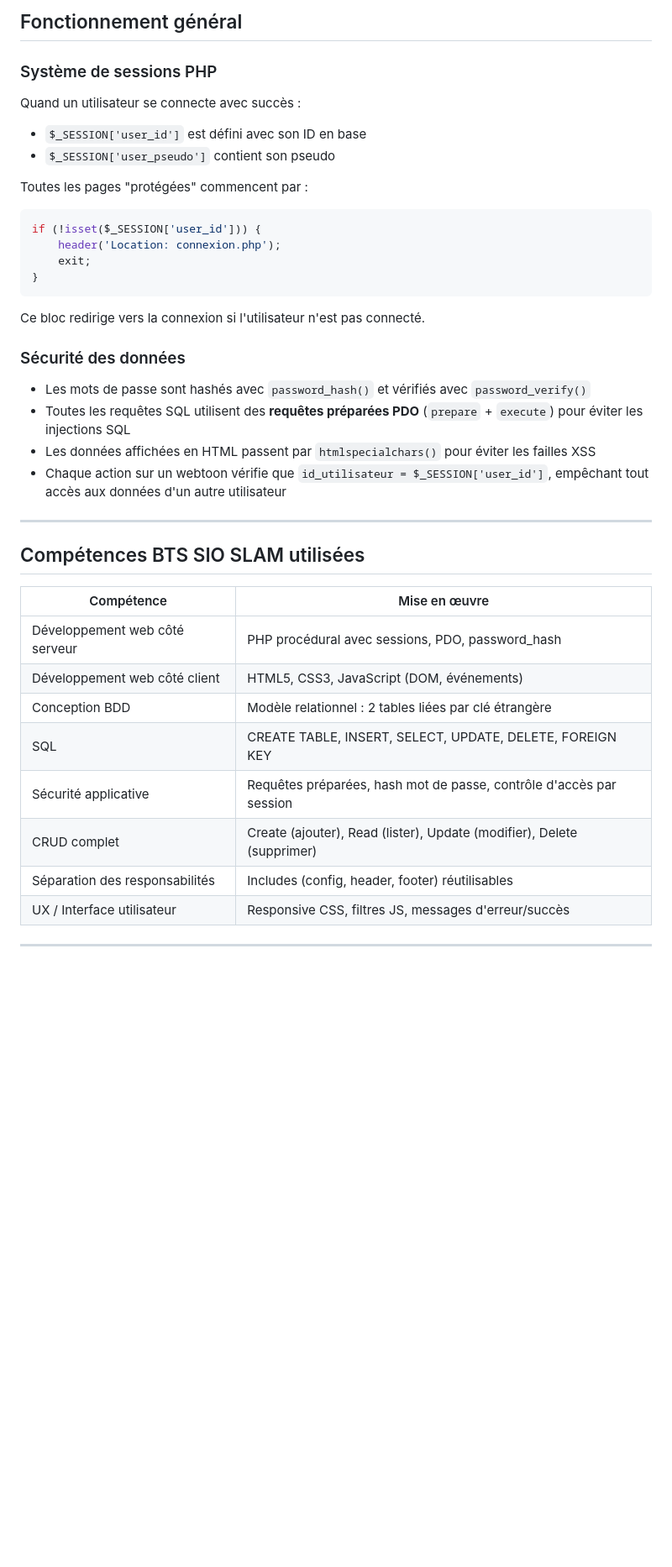
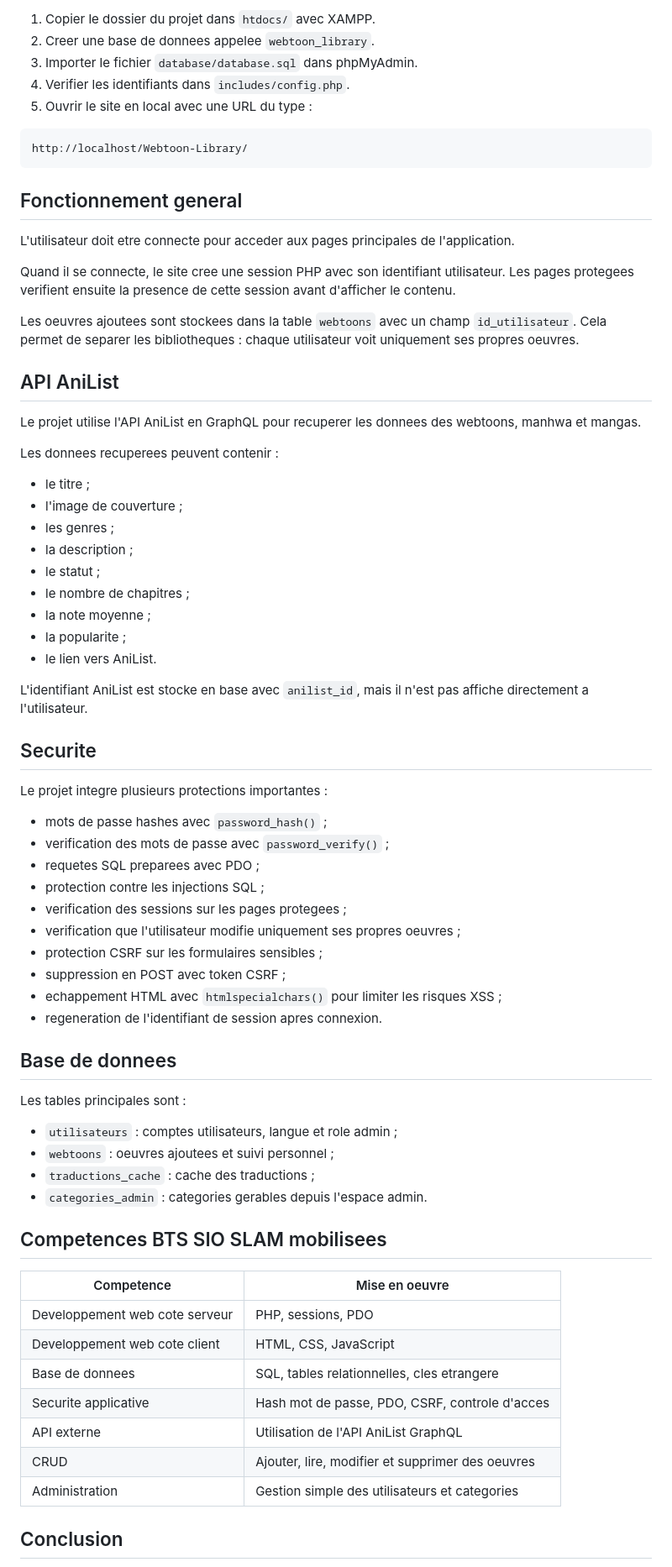
Before and after one commit to enybcode/Webtoon-Library, a Markdown page: README.md, the part around one of its changes. Shown at 84% size. Drawn GitHub-style; blank space fills up the shorter version.

Commit message:
Rewrite README project presentation

````diff
--- a/README.md
+++ b/README.md
@@ -39,40 +84,75 @@ webtoon-app/
 
-## Fonctionnement général
+1. Copier le dossier du projet dans `htdocs/` avec XAMPP.
+2. Creer une base de donnees appelee `webtoon_library`.
+3. Importer le fichier `database/database.sql` dans phpMyAdmin.
+4. Verifier les identifiants dans `includes/config.php`.
+5. Ouvrir le site en local avec une URL du type :
 
-### Système de sessions PHP
-Quand un utilisateur se connecte avec succès :
-- `$_SESSION['user_id']` est défini avec son ID en base
-- `$_SESSION['user_pseudo']` contient son pseudo
+```text
+http://localhost/Webtoon-Library/
+```
 
-Toutes les pages "protégées" commencent par :
-```php
-if (!isset($_SESSION['user_id'])) {
-    header('Location: connexion.php');
-    exit;
-}
-```
-Ce bloc redirige vers la connexion si l'utilisateur n'est pas connecté.
+## Fonctionnement general
 
-### Sécurité des données
-- Les mots de passe sont hashés avec `password_hash()` et vérifiés avec `password_verify()`
-- Toutes les requêtes SQL utilisent des **requêtes préparées PDO** (`prepare` + `execute`) pour éviter les injections SQL
-- Les données affichées en HTML passent par `htmlspecialchars()` pour éviter les failles XSS
-- Chaque action sur un webtoon vérifie que `id_utilisateur = $_SESSION['user_id']`, empêchant tout accès aux données d'un autre utilisateur
+L'utilisateur doit etre connecte pour acceder aux pages principales de l'application.
 
----
+Quand il se connecte, le site cree une session PHP avec son identifiant utilisateur. Les pages protegees verifient ensuite la presence de cette session avant d'afficher le contenu.
 
-## Compétences BTS SIO SLAM utilisées
+Les oeuvres ajoutees sont stockees dans la table `webtoons` avec un champ `id_utilisateur`. Cela permet de separer les bibliotheques : chaque utilisateur voit uniquement ses propres oeuvres.
 
-| Compétence | Mise en œuvre |
+## API AniList
+
+Le projet utilise l'API AniList en GraphQL pour recuperer les donnees des webtoons, manhwa et mangas.
+
+Les donnees recuperees peuvent contenir :
+
+- le titre ;
+- l'image de couverture ;
+- les genres ;
+- la description ;
+- le statut ;
+- le nombre de chapitres ;
+- la note moyenne ;
+- la popularite ;
+- le lien vers AniList.
+
+L'identifiant AniList est stocke en base avec `anilist_id`, mais il n'est pas affiche directement a l'utilisateur.
+
+## Securite
+
+Le projet integre plusieurs protections importantes :
+
+- mots de passe hashes avec `password_hash()` ;
+- verification des mots de passe avec `password_verify()` ;
+- requetes SQL preparees avec PDO ;
+- protection contre les injections SQL ;
+- verification des sessions sur les pages protegees ;
+- verification que l'utilisateur modifie uniquement ses propres oeuvres ;
+- protection CSRF sur les formulaires sensibles ;
+- suppression en POST avec token CSRF ;
+- echappement HTML avec `htmlspecialchars()` pour limiter les risques XSS ;
+- regeneration de l'identifiant de session apres connexion.
+
+## Base de donnees
+
+Les tables principales sont :
+
+- `utilisateurs` : comptes utilisateurs, langue et role admin ;
+- `webtoons` : oeuvres ajoutees et suivi personnel ;
+- `traductions_cache` : cache des traductions ;
+- `categories_admin` : categories gerables depuis l'espace admin.
+
+## Competences BTS SIO SLAM mobilisees
+
+| Competence | Mise en oeuvre |
 |---|---|
-| Développement web côté serveur | PHP procédural avec sessions, PDO, password_hash |
-| Développement web côté client | HTML5, CSS3, JavaScript (DOM, événements) |
-| Conception BDD | Modèle relationnel : 2 tables liées par clé étrangère |
-| SQL | CREATE TABLE, INSERT, SELECT, UPDATE, DELETE, FOREIGN KEY |
-| Sécurité applicative | Requêtes préparées, hash mot de passe, contrôle d'accès par session |
-| CRUD complet | Create (ajouter), Read (lister), Update (modifier), Delete (supprimer) |
-| Séparation des responsabilités | Includes (config, header, footer) réutilisables |
-| UX / Interface utilisateur | Responsive CSS, filtres JS, messages d'erreur/succès |
+| Developpement web cote serveur | PHP, sessions, PDO |
+| Developpement web cote client | HTML, CSS, JavaScript |
+| Base de donnees | SQL, tables relationnelles, cles etrangere |
+| Securite applicative | Hash mot de passe, PDO, CSRF, controle d'acces |
+| API externe | Utilisation de l'API AniList GraphQL |
+| CRUD | Ajouter, lire, modifier et supprimer des oeuvres |
+| Administration | Gestion simple des utilisateurs et categories |
 
----
+## Conclusion
 
````
Also changed, not shown: other parts of README.md (+74 -31 lines).
